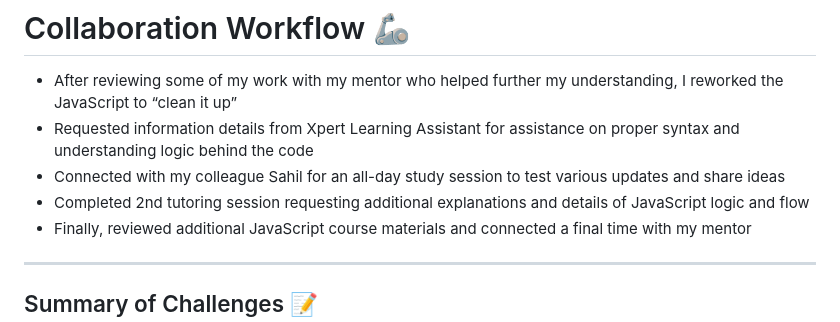
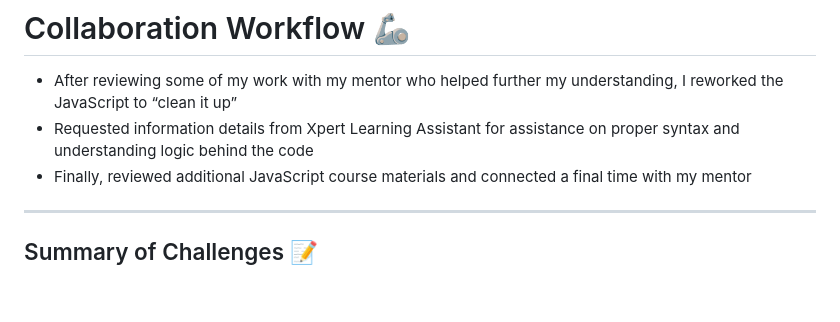
Before and after one commit to F3N215/Weather-Dashboard-Challenge, a Markdown page: README.md, the part around the change. GitHub-like rendering; blank space fills up the shorter version.

```diff
--- a/README.md
+++ b/README.md
@@ -31,8 +31,6 @@
 # Collaboration Workflow 🦾
 * After reviewing some of my work with my mentor who helped further my understanding, I reworked the JavaScript to “clean it up”
 * Requested information details from Xpert Learning Assistant for assistance on proper syntax and understanding logic behind the code
-* Connected with my colleague Sahil for an all-day study session to test various updates and share ideas
-* Completed 2nd tutoring session requesting additional explanations and details of JavaScript logic and flow
 * Finally, reviewed additional JavaScript course materials and connected a final time with my mentor
 
 -----
```
